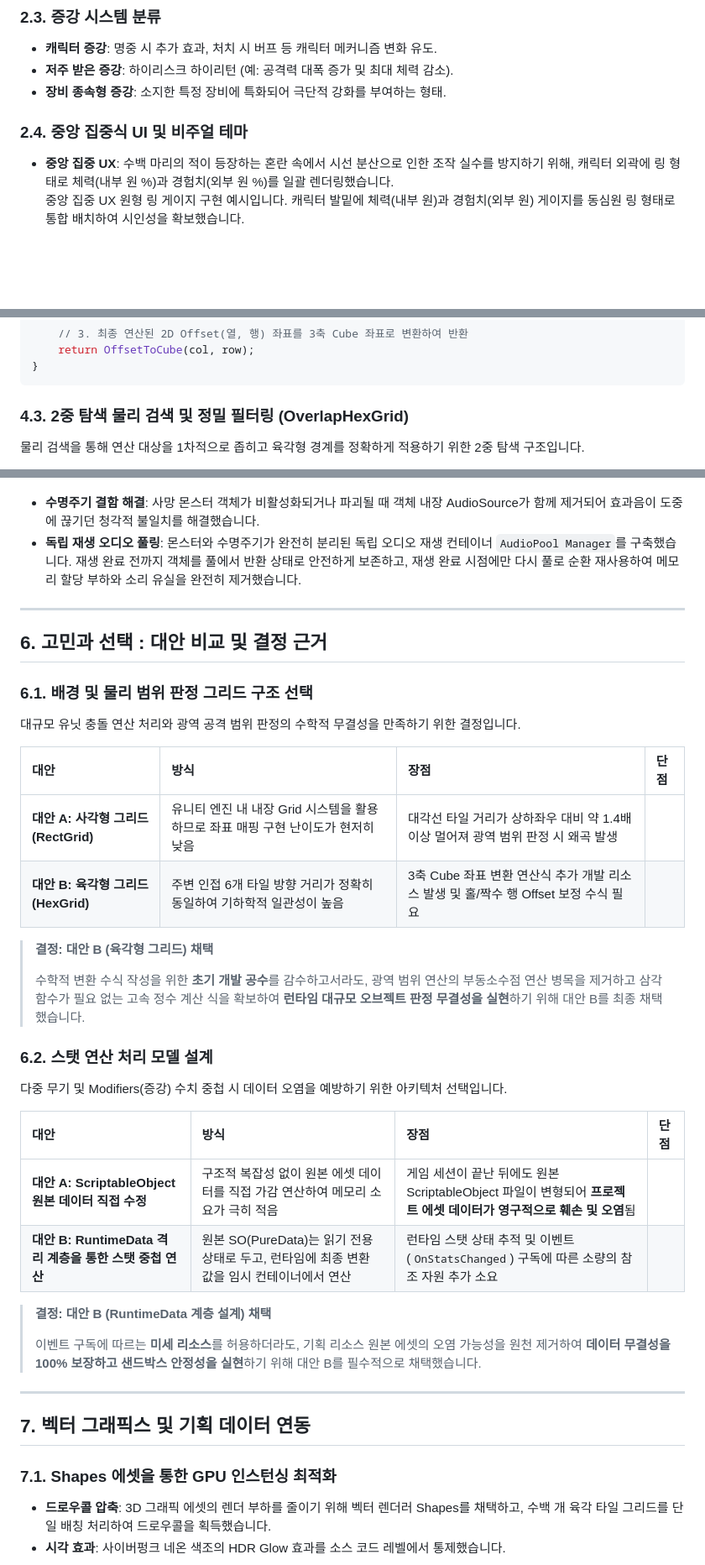
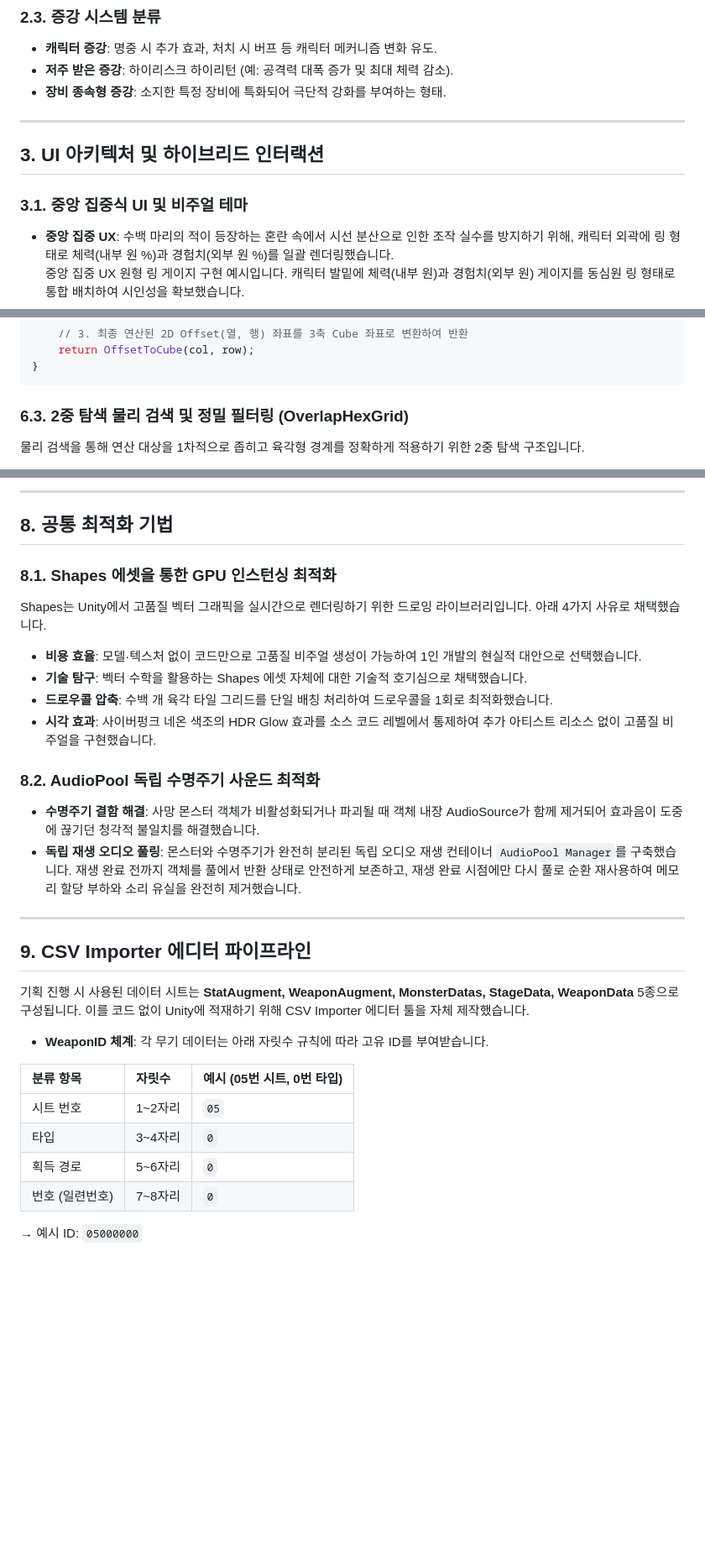
Before and after one commit to WhiteAppleKo/Portfolio, a Markdown page: portfolio/project4/README.md, 3 parts joined by grey strips. Shown at 84% size. Rendered like a GitHub page; blank space fills up the shorter version.

````diff
--- a/portfolio/project4/README.md
+++ b/portfolio/project4/README.md
@@ -93,7 +99,11 @@ flowchart LR
 * **저주 받은 증강**: 하이리스크 하이리턴 (예: 공격력 대폭 증가 및 최대 체력 감소).
 * **장비 종속형 증강**: 소지한 특정 장비에 특화되어 극단적 강화를 부여하는 형태.
 
-### 2.4. 중앙 집중식 UI 및 비주얼 테마
+---
+
+## 3. UI 아키텍처 및 하이브리드 인터랙션
+
+### 3.1. 중앙 집중식 UI 및 비주얼 테마
 * **중앙 집중 UX**: 수백 마리의 적이 등장하는 혼란 속에서 시선 분산으로 인한 조작 실수를 방지하기 위해, 캐릭터 외곽에 링 형태로 체력(내부 원 %)과 경험치(외부 원 %)를 일괄 렌더링했습니다.
   <div class="image-card-text hover-image" data-image="portfolio/project4/images/2.4-1.png, portfolio/project4/images/2.4-2.png">
     <p>중앙 집중 UX 원형 링 게이지 구현 예시입니다. 캐릭터 발밑에 체력(내부 원)과 경험치(외부 원) 게이지를 동심원 링 형태로 통합 배치하여 시인성을 확보했습니다.</p>
@@ -202,7 +275,7 @@ public Vector3Int WorldToCube(Vector3 worldPos)
 }
 ```
 
-### 4.3. 2중 탐색 물리 검색 및 정밀 필터링 (OverlapHexGrid)
+### 6.3. 2중 탐색 물리 검색 및 정밀 필터링 (OverlapHexGrid)
 물리 검색을 통해 연산 대상을 1차적으로 좁히고 육각형 경계를 정확하게 적용하기 위한 2중 탐색 구조입니다.
 * **1단계 : 후보군 추출**: `Physics.OverlapSphere`를 사용하여 물리 엔진 레벨에서 넓은 범위의 후보군을 먼저 추출하여 연산 범위를 1차 압축합니다.
 * **2단계 : 유효 거리와 비교**: 수집된 후보군들을 순회하며 `GetHexDistance` 함수를 통해 각 후보가 실제 육각형 그리드 상의 유효 거리(range) 내에 있는 지 최종 판별합니다.
@@ -301,39 +427,33 @@ flowchart LR
+---
+
+## 8. 공통 최적화 기법
+
+### 8.1. Shapes 에셋을 통한 GPU 인스턴싱 최적화
+Shapes는 Unity에서 고품질 벡터 그래픽을 실시간으로 렌더링하기 위한 드로잉 라이브러리입니다. 아래 4가지 사유로 채택했습니다.
+
+* **비용 효율**: 모델·텍스처 없이 코드만으로 고품질 비주얼 생성이 가능하여 1인 개발의 현실적 대안으로 선택했습니다.
+* **기술 탐구**: 벡터 수학을 활용하는 Shapes 에셋 자체에 대한 기술적 호기심으로 채택했습니다.
+* **드로우콜 압축**: 수백 개 육각 타일 그리드를 단일 배칭 처리하여 드로우콜을 1회로 최적화했습니다.
+* **시각 효과**: 사이버펑크 네온 색조의 HDR Glow 효과를 소스 코드 레벨에서 통제하여 추가 아티스트 리소스 없이 고품질 비주얼을 구현했습니다.
+
+### 8.2. AudioPool 독립 수명주기 사운드 최적화
 * **수명주기 결함 해결**: 사망 몬스터 객체가 비활성화되거나 파괴될 때 객체 내장 AudioSource가 함께 제거되어 효과음이 도중에 끊기던 청각적 불일치를 해결했습니다.
 * **독립 재생 오디오 풀링**: 몬스터와 수명주기가 완전히 분리된 독립 오디오 재생 컨테이너 `AudioPool Manager`를 구축했습니다. 재생 완료 전까지 객체를 풀에서 반환 상태로 안전하게 보존하고, 재생 완료 시점에만 다시 풀로 순환 재사용하여 메모리 할당 부하와 소리 유실을 완전히 제거했습니다.
 
 ---
 
-## 6. 고민과 선택 : 대안 비교 및 결정 근거
+## 9. CSV Importer 에디터 파이프라인
 
-### 6.1. 배경 및 물리 범위 판정 그리드 구조 선택
-대규모 유닛 충돌 연산 처리와 광역 공격 범위 판정의 수학적 무결성을 만족하기 위한 결정입니다.
+기획 진행 시 사용된 데이터 시트는 **StatAugment, WeaponAugment, MonsterDatas, StageData, WeaponData** 5종으로 구성됩니다. 이를 코드 없이 Unity에 적재하기 위해 CSV Importer 에디터 툴을 자체 제작했습니다.
 
-| 대안 | 방식 | 장점 | 단점 |
-| :--- | :--- | :--- | :--- |
-| **대안 A: 사각형 그리드 (RectGrid)** | 유니티 엔진 내 내장 Grid 시스템을 활용하므로 좌표 매핑 구현 난이도가 현저히 낮음 | 대각선 타일 거리가 상하좌우 대비 약 1.4배 이상 멀어져 광역 범위 판정 시 왜곡 발생 |
-| **대안 B: 육각형 그리드 (HexGrid)** | 주변 인접 6개 타일 방향 거리가 정확히 동일하여 기하학적 일관성이 높음 | 3축 Cube 좌표 변환 연산식 추가 개발 리소스 발생 및 홀/짝수 행 Offset 보정 수식 필요 |
+* **WeaponID 체계**: 각 무기 데이터는 아래 자릿수 규칙에 따라 고유 ID를 부여받습니다.
 
-> **결정: 대안 B (육각형 그리드) 채택**
->
-> 수학적 변환 수식 작성을 위한 **초기 개발 공수**를 감수하고서라도, 광역 범위 연산의 부동소수점 연산 병목을 제거하고 삼각함수가 필요 없는 고속 정수 계산 식을 확보하여 **런타임 대규모 오브젝트 판정 무결성을 실현**하기 위해 대안 B를 최종 채택했습니다.
+| 분류 항목 | 자릿수 | 예시 (05번 시트, 0번 타입) |
+| :--- | :--- | :--- |
+| 시트 번호 | 1~2자리 | `05` |
+| 타입 | 3~4자리 | `0` |
+| 획득 경로 | 5~6자리 | `0` |
+| 번호 (일련번호) | 7~8자리 | `0` |
 
-### 6.2. 스탯 연산 처리 모델 설계
-다중 무기 및 Modifiers(증강) 수치 중첩 시 데이터 오염을 예방하기 위한 아키텍처 선택입니다.
+  → 예시 ID: `05000000`
 
-| 대안 | 방식 | 장점 | 단점 |
-| :--- | :--- | :--- | :--- |
-| **대안 A: ScriptableObject 원본 데이터 직접 수정** | 구조적 복잡성 없이 원본 에셋 데이터를 직접 가감 연산하여 메모리 소요가 극히 적음 | 게임 세션이 끝난 뒤에도 원본 ScriptableObject 파일이 변형되어 **프로젝트 에셋 데이터가 영구적으로 훼손 및 오염**됨 |
-| **대안 B: RuntimeData 격리 계층을 통한 스탯 중첩 연산** | 원본 SO(PureData)는 읽기 전용 상태로 두고, 런타임에 최종 변환 값을 임시 컨테이너에서 연산 | 런타임 스탯 상태 추적 및 이벤트(`OnStatsChanged`) 구독에 따른 소량의 참조 자원 추가 소요 |
-
-> **결정: 대안 B (RuntimeData 계층 설계) 채택**
->
-> 이벤트 구독에 따르는 **미세 리소스**를 허용하더라도, 기획 리소스 원본 에셋의 오염 가능성을 원천 제거하여 **데이터 무결성을 100% 보장하고 샌드박스 안정성을 실현**하기 위해 대안 B를 필수적으로 채택했습니다.
-
----
-
-## 7. 벡터 그래픽스 및 기획 데이터 연동
-
-### 7.1. Shapes 에셋을 통한 GPU 인스턴싱 최적화
-* **드로우콜 압축**: 3D 그래픽 에셋의 렌더 부하를 줄이기 위해 벡터 렌더러 Shapes를 채택하고, 수백 개 육각 타일 그리드를 단일 배칭 처리하여 드로우콜을 획득했습니다.
-* **시각 효과**: 사이버펑크 네온 색조의 HDR Glow 효과를 소스 코드 레벨에서 통제했습니다.
-
````
Also changed, not shown: other parts of portfolio/project4/README.md (+163 -67 lines), portfolio/project4/readme_analysis_report.md (added, +60 -0 lines).
